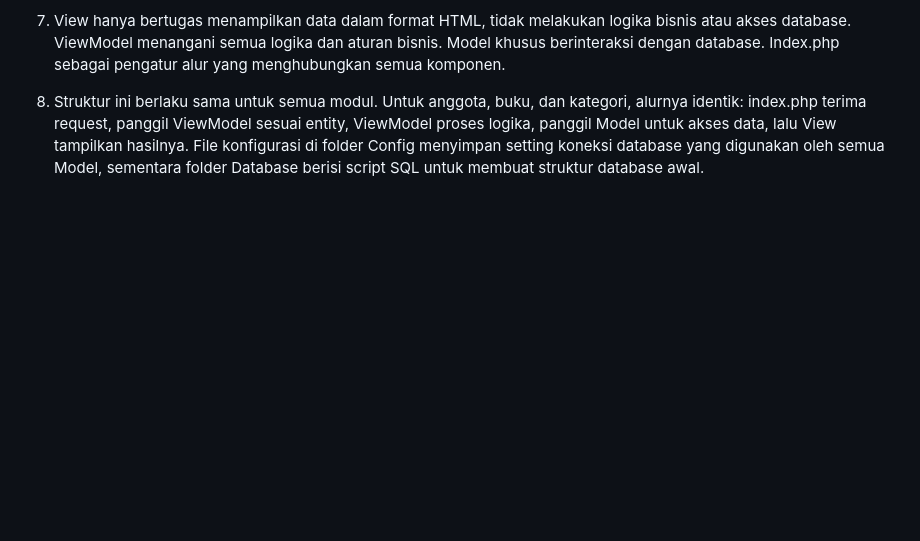
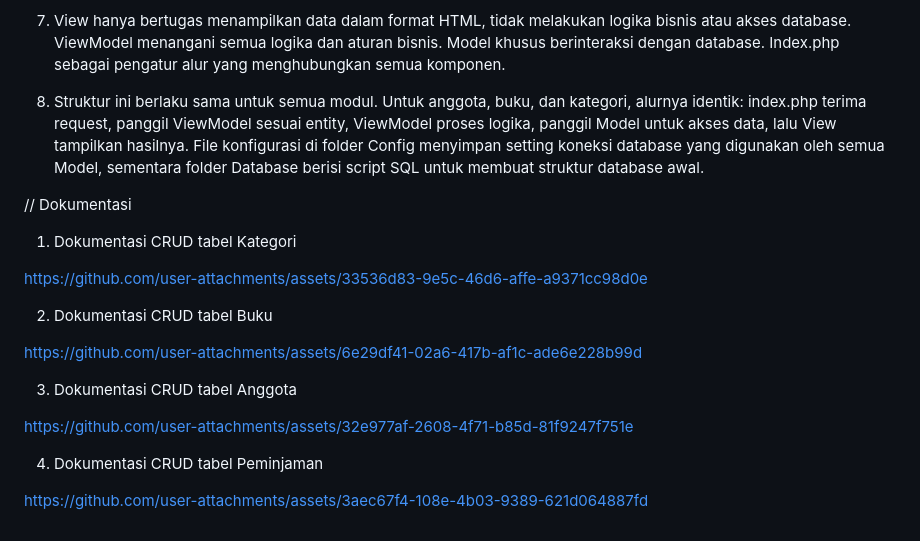
Before and after one commit to nadzallad/TP10DPBO2425C1, a Markdown page: README.md, the part around one of its changes. Rendered like a GitHub page; blank space fills up the shorter version.

```diff
--- a/README.md
+++ b/README.md
@@ -32,3 +33,24 @@ File index.php berfungsi sebagai router utama yang menerima semua permintaan HTT
 7. View hanya bertugas menampilkan data dalam format HTML, tidak melakukan logika bisnis atau akses database. ViewModel menangani semua logika dan aturan bisnis. Model khusus berinteraksi dengan database. Index.php sebagai pengatur alur yang menghubungkan semua komponen.
 
 8. Struktur ini berlaku sama untuk semua modul. Untuk anggota, buku, dan kategori, alurnya identik: index.php terima request, panggil ViewModel sesuai entity, ViewModel proses logika, panggil Model untuk akses data, lalu View tampilkan hasilnya. File konfigurasi di folder Config menyimpan setting koneksi database yang digunakan oleh semua Model, sementara folder Database berisi script SQL untuk membuat struktur database awal.
+
+
+// Dokumentasi
+
+1. Dokumentasi CRUD tabel Kategori
+
+https://github.com/user-attachments/assets/33536d83-9e5c-46d6-affe-a9371cc98d0e
+
+2. Dokumentasi CRUD tabel Buku
+
+
+https://github.com/user-attachments/assets/6e29df41-02a6-417b-af1c-ade6e228b99d
+
+3. Dokumentasi CRUD tabel Anggota
+
+https://github.com/user-attachments/assets/32e977af-2608-4f71-b85d-81f9247f751e
+
+4. Dokumentasi CRUD tabel Peminjaman
+
+
+https://github.com/user-attachments/assets/3aec67f4-108e-4b03-9389-621d064887fd
```
Also changed, not shown: other parts of README.md (+1 -0 lines).
